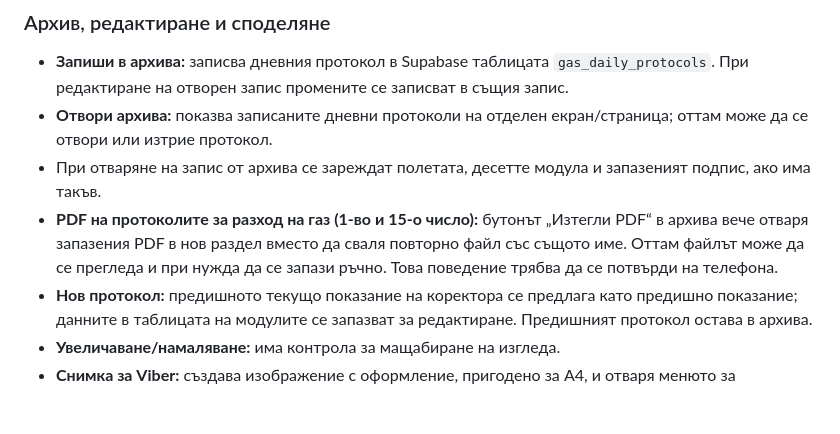
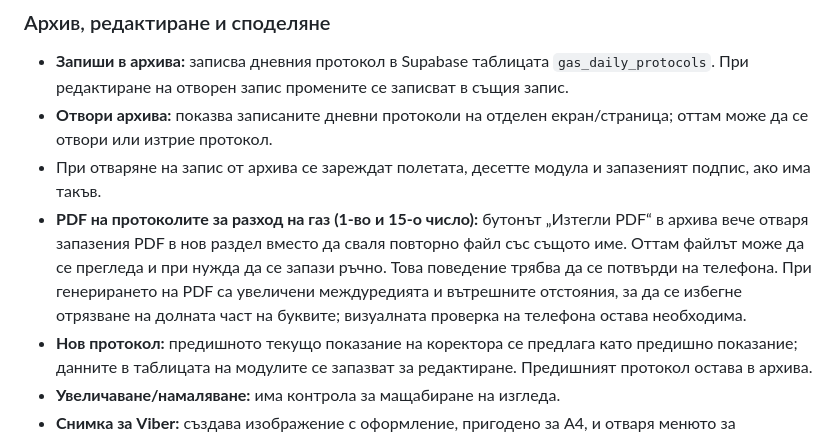
Before and after one commit to dimitar0811/gazovi-protokoli, a Markdown page: README.md, the part around the change. Drawn GitHub-style; blank space fills up the shorter version.

Commit message:
Document PDF text clipping adjustment

```diff
--- a/README.md
+++ b/README.md
@@ -58,7 +58,7 @@
 - **Запиши в архива:** записва дневния протокол в Supabase таблицата `gas_daily_protocols`. При редактиране на отворен запис промените се записват в същия запис.
 - **Отвори архива:** показва записаните дневни протоколи на отделен екран/страница; оттам може да се отвори или изтрие протокол.
 - При отваряне на запис от архива се зареждат полетата, десетте модула и запазеният подпис, ако има такъв.
-- **PDF на протоколите за разход на газ (1-во и 15-о число):** бутонът „Изтегли PDF“ в архива вече отваря запазения PDF в нов раздел вместо да сваля повторно файл със същото име. Оттам файлът може да се прегледа и при нужда да се запази ръчно. Това поведение трябва да се потвърди на телефона.
+- **PDF на протоколите за разход на газ (1-во и 15-о число):** бутонът „Изтегли PDF“ в архива вече отваря запазения PDF в нов раздел вместо да сваля повторно файл със същото име. Оттам файлът може да се прегледа и при нужда да се запази ръчно. Това поведение трябва да се потвърди на телефона. При генерирането на PDF са увеличени междуредията и вътрешните отстояния, за да се избегне отрязване на долната част на буквите; визуалната проверка на телефона остава необходима.
 - **Нов протокол:** предишното текущо показание на коректора се предлага като предишно показание; данните в таблицата на модулите се запазват за редактиране. Предишният протокол остава в архива.
 - **Увеличаване/намаляване:** има контрола за мащабиране на изгледа.
 - **Снимка за Viber:** създава изображение с оформление, пригодено за A4, и отваря менюто за споделяне, когато устройството го поддържа.
```
